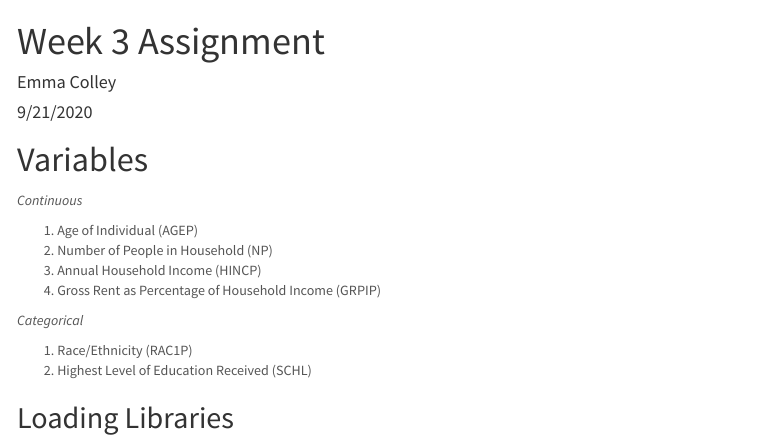
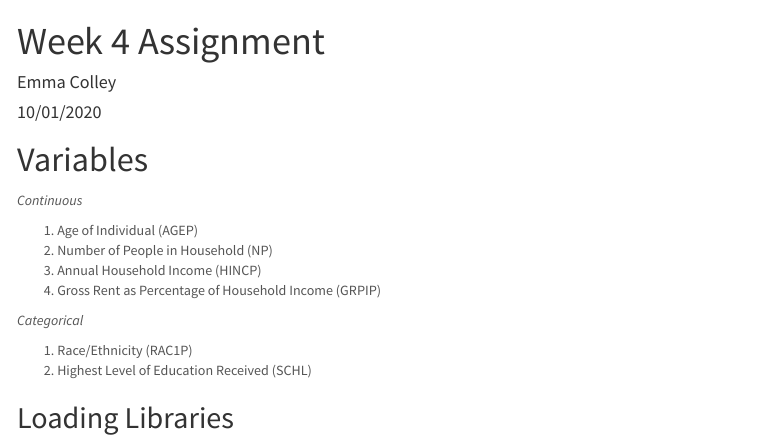
Before and after one commit to SES-5215-F2020/emmacolley-quant, an R Markdown document (Week4.Rmd): the page in a window 1100 px wide, from its top. The pictures show the output file Week4.html that the author committed with the source, opened offline; menus at the side of the page are left out.

Commit message:
Uploading Week 4 Assignment

```diff
--- a/Week4.Rmd
+++ b/Week4.Rmd
@@ -1,7 +1,7 @@
 ---
-title: "Week 3 Assignment"
+title: "Week 4 Assignment"
 author: "Emma Colley"
-date: "9/21/2020"
+date: "10/01/2020"
 output:
   html_document:
     toc: true
```
Also changed, not shown: Week4.html.
